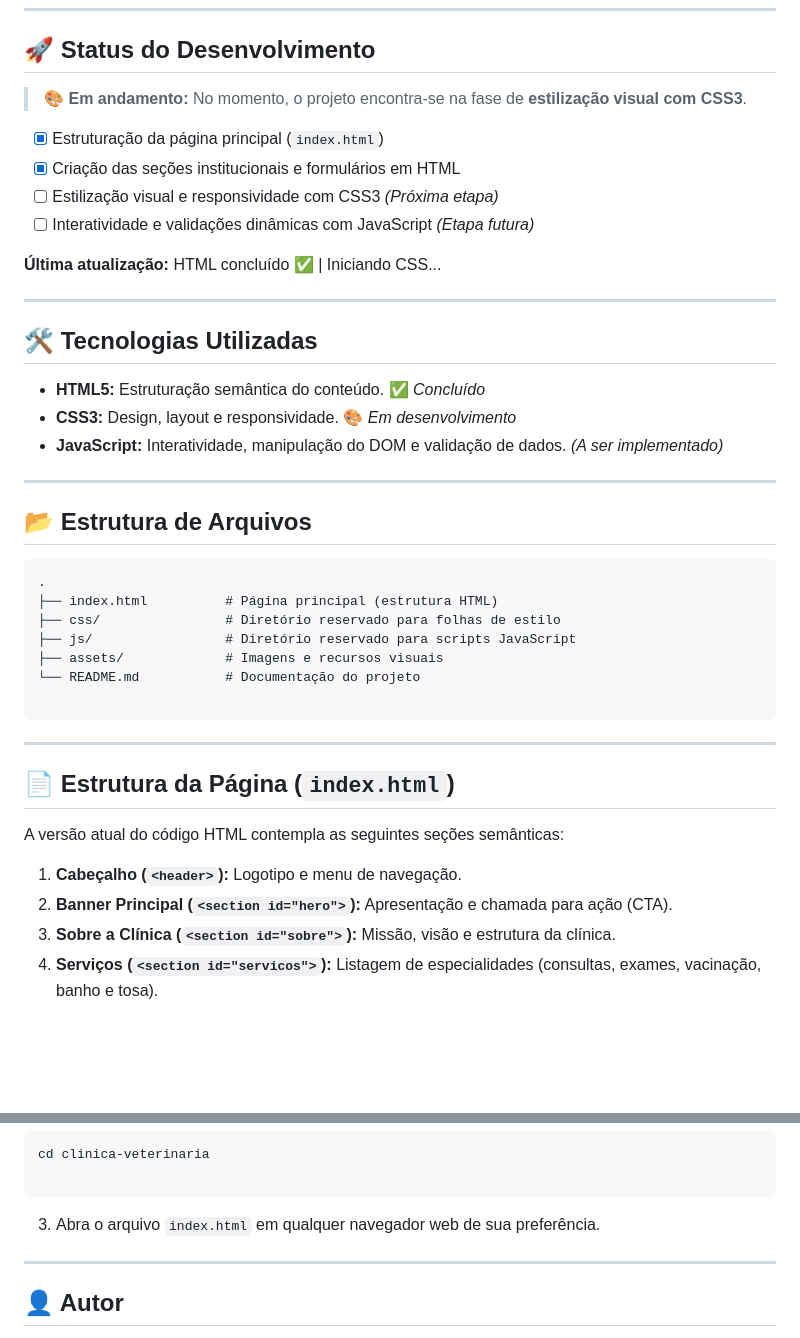
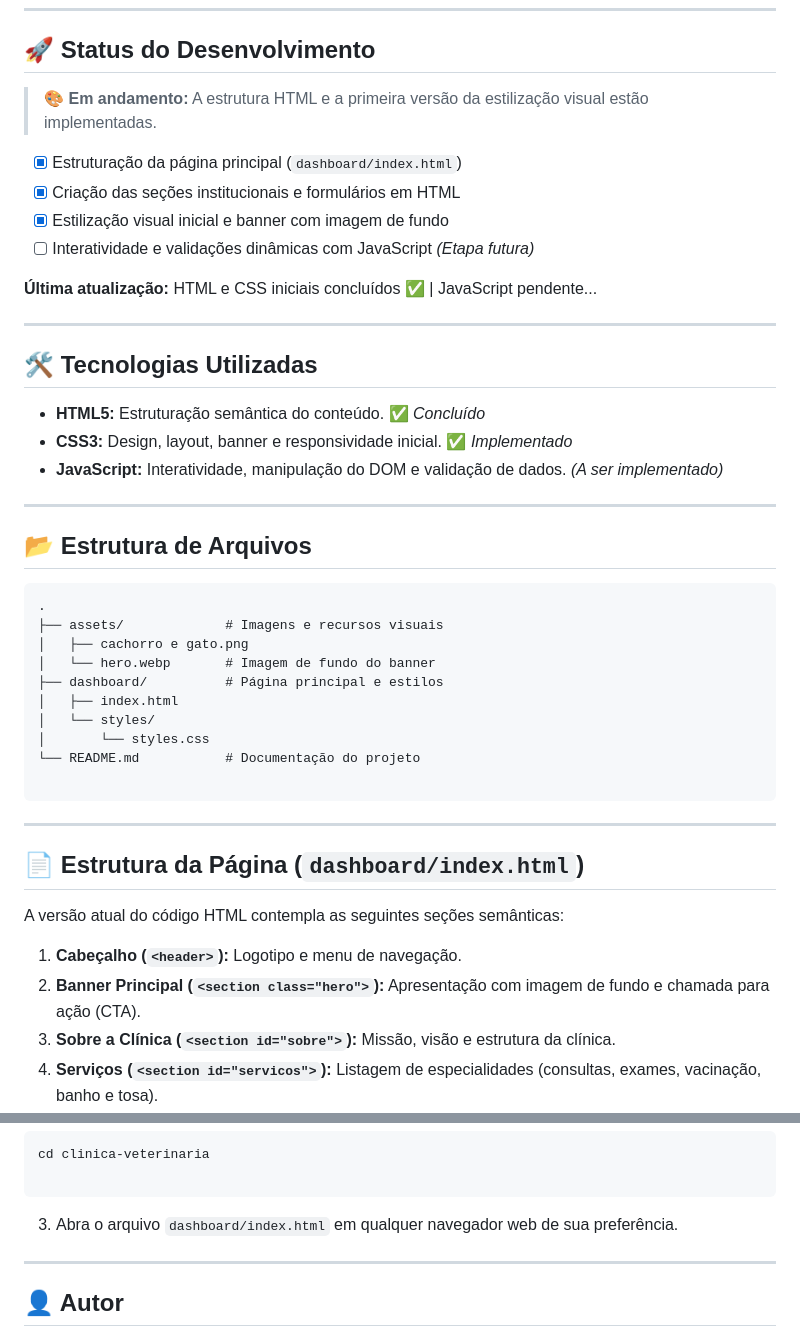
Before and after one commit to DevNunes-tech/clinica-veterinaria, a Markdown page: README.md, 2 parts joined by grey strips. Rendered like a GitHub page; blank space fills up the shorter version.

Commit message:
docs: atualizar README da estrutura do projeto

````diff
--- a/README.md
+++ b/README.md
@@ -14,21 +14,21 @@ O sistema visa apresentar os serviços oferecidos, permitir o agendamento de con
 
 ## 🚀 Status do Desenvolvimento
 
-> 🎨 **Em andamento:** No momento, o projeto encontra-se na fase de **estilização visual com CSS3**.
+> 🎨 **Em andamento:** A estrutura HTML e a primeira versão da estilização visual estão implementadas.
 
-* [x] Estruturação da página principal (`index.html`)
+* [x] Estruturação da página principal (`dashboard/index.html`)
 * [x] Criação das seções institucionais e formulários em HTML
-* [ ] Estilização visual e responsividade com CSS3 *(Próxima etapa)*
+* [x] Estilização visual inicial e banner com imagem de fundo
 * [ ] Interatividade e validações dinâmicas com JavaScript *(Etapa futura)*
 
-**Última atualização:** HTML concluído ✅ | Iniciando CSS...
+**Última atualização:** HTML e CSS iniciais concluídos ✅ | JavaScript pendente...
 
 ---
 
 ## 🛠️ Tecnologias Utilizadas
 
 * **HTML5:** Estruturação semântica do conteúdo. ✅ *Concluído*
-* **CSS3:** Design, layout e responsividade. 🎨 *Em desenvolvimento*
+* **CSS3:** Design, layout, banner e responsividade inicial. ✅ *Implementado*
 * **JavaScript:** Interatividade, manipulação do DOM e validação de dados. *(A ser implementado)*
 
 ---
@@ -37,22 +37,25 @@ O sistema visa apresentar os serviços oferecidos, permitir o agendamento de con
 
 ```text
 .
-├── index.html          # Página principal (estrutura HTML)
-├── css/                # Diretório reservado para folhas de estilo
-├── js/                 # Diretório reservado para scripts JavaScript
 ├── assets/             # Imagens e recursos visuais
+│   ├── cachorro e gato.png
+│   └── hero.webp       # Imagem de fundo do banner
+├── dashboard/          # Página principal e estilos
+│   ├── index.html
+│   └── styles/
+│       └── styles.css
 └── README.md           # Documentação do projeto
 
 ```
 
 ---
 
-## 📄 Estrutura da Página (`index.html`)
+## 📄 Estrutura da Página (`dashboard/index.html`)
 
 A versão atual do código HTML contempla as seguintes seções semânticas:
 
 1. **Cabeçalho (`<header>`):** Logotipo e menu de navegação.
-2. **Banner Principal (`<section id="hero">`):** Apresentação e chamada para ação (CTA).
+2. **Banner Principal (`<section class="hero">`):** Apresentação com imagem de fundo e chamada para ação (CTA).
 3. **Sobre a Clínica (`<section id="sobre">`):** Missão, visão e estrutura da clínica.
 4. **Serviços (`<section id="servicos">`):** Listagem de especialidades (consultas, exames, vacinação, banho e tosa).
 5. **Agendamento (`<section id="agendamento">`):** Formulário para solicitação de consultas e procedimentos.
@@ -77,7 +80,7 @@ cd clinica-veterinaria
 ```
 
 
-3. Abra o arquivo `index.html` em qualquer navegador web de sua preferência.
+3. Abra o arquivo `dashboard/index.html` em qualquer navegador web de sua preferência.
 
 ---
 
````
